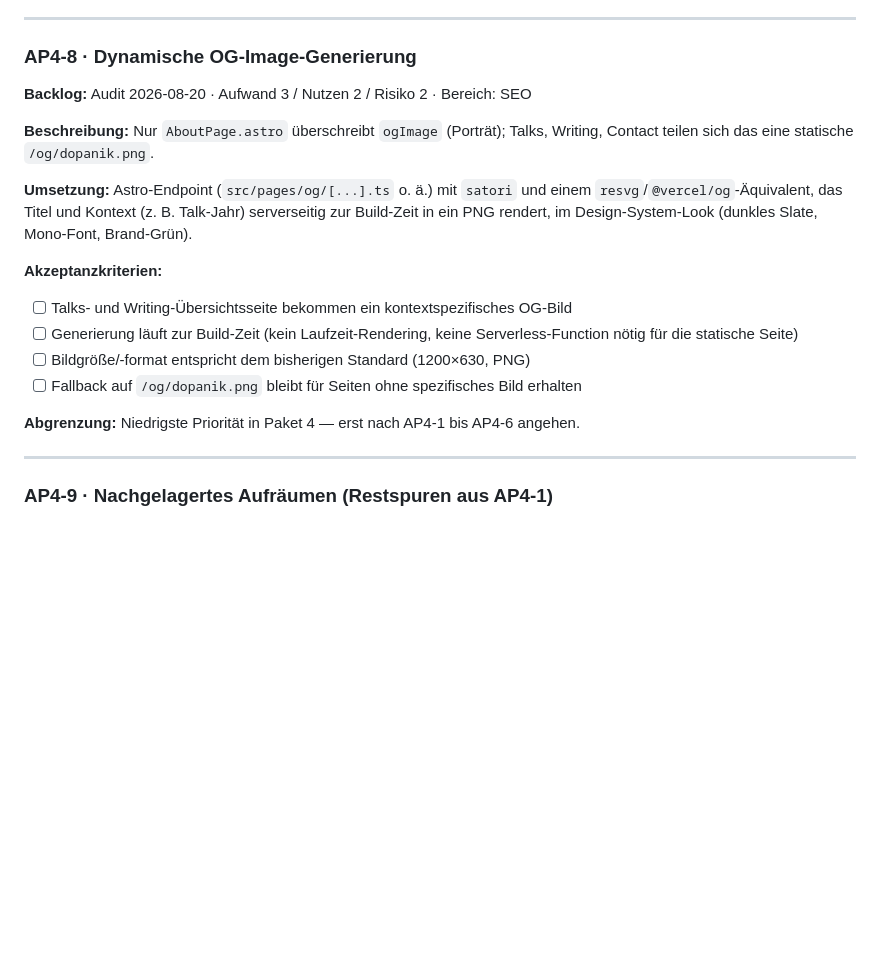
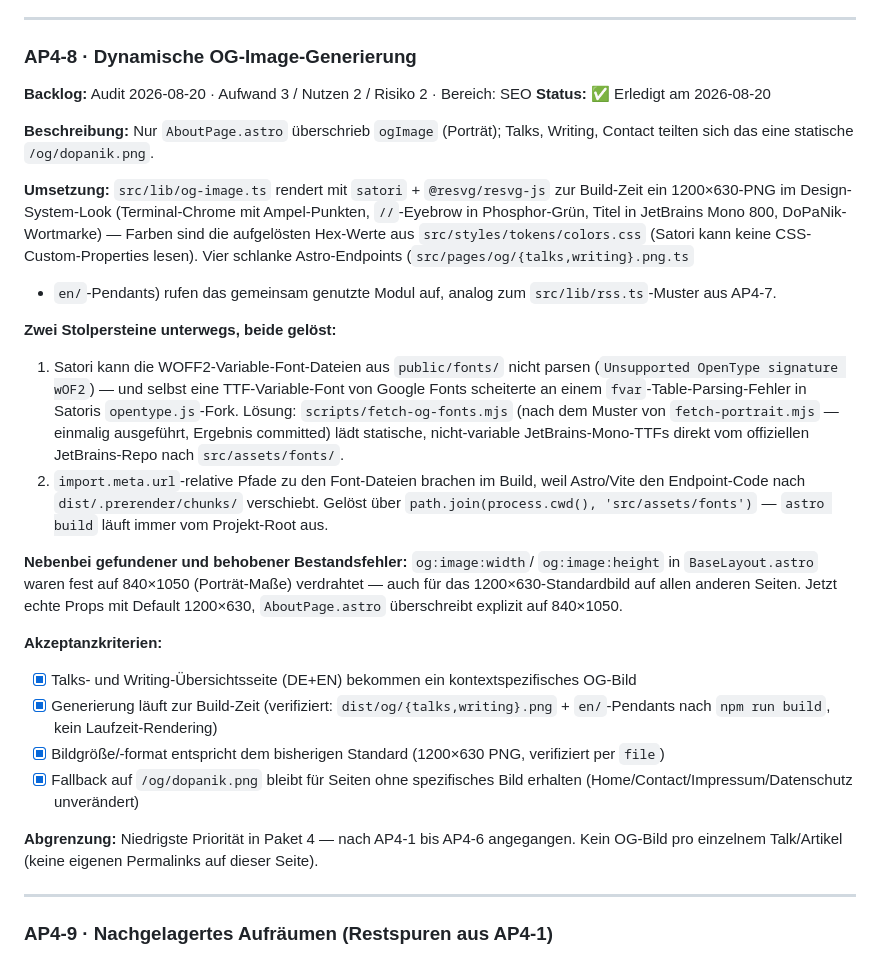
Before and after one commit to DoPaNik/dominik-pabst.com, a Markdown page: docs/arbeitspakete.md, the part around the change. GitHub-like rendering; blank space fills up the shorter version.

Commit message:
docs: mark AP4-8 done

```diff
--- a/docs/arbeitspakete.md
+++ b/docs/arbeitspakete.md
@@ -846,23 +846,49 @@ klassischer Feed-Inhalt).
 ### AP4-8 · Dynamische OG-Image-Generierung
 
 **Backlog:** Audit 2026-08-20 · Aufwand 3 / Nutzen 2 / Risiko 2 · Bereich: SEO
+**Status:** ✅ Erledigt am 2026-08-20
 
-**Beschreibung:** Nur `AboutPage.astro` überschreibt `ogImage` (Porträt);
-Talks, Writing, Contact teilen sich das eine statische `/og/dopanik.png`.
+**Beschreibung:** Nur `AboutPage.astro` überschrieb `ogImage` (Porträt);
+Talks, Writing, Contact teilten sich das eine statische `/og/dopanik.png`.
 
-**Umsetzung:** Astro-Endpoint (`src/pages/og/[...].ts` o. ä.) mit `satori`
-und einem `resvg`/`@vercel/og`-Äquivalent, das Titel und Kontext (z. B.
-Talk-Jahr) serverseitig zur Build-Zeit in ein PNG rendert, im
-Design-System-Look (dunkles Slate, Mono-Font, Brand-Grün).
+**Umsetzung:** `src/lib/og-image.ts` rendert mit `satori` + `@resvg/resvg-js`
+zur Build-Zeit ein 1200×630-PNG im Design-System-Look (Terminal-Chrome mit
+Ampel-Punkten, `//`-Eyebrow in Phosphor-Grün, Titel in JetBrains Mono 800,
+DoPaNik-Wortmarke) — Farben sind die aufgelösten Hex-Werte aus
+`src/styles/tokens/colors.css` (Satori kann keine CSS-Custom-Properties
+lesen). Vier schlanke Astro-Endpoints (`src/pages/og/{talks,writing}.png.ts`
+
+- `en/`-Pendants) rufen das gemeinsam genutzte Modul auf, analog zum
+  `src/lib/rss.ts`-Muster aus AP4-7.
+
+**Zwei Stolpersteine unterwegs, beide gelöst:**
+
+1. Satori kann die WOFF2-Variable-Font-Dateien aus `public/fonts/` nicht
+   parsen (`Unsupported OpenType signature wOF2`) — und selbst eine TTF-Variable-Font
+   von Google Fonts scheiterte an einem `fvar`-Table-Parsing-Fehler in Satoris
+   `opentype.js`-Fork. Lösung: `scripts/fetch-og-fonts.mjs` (nach dem Muster von
+   `fetch-portrait.mjs` — einmalig ausgeführt, Ergebnis committed) lädt
+   statische, nicht-variable JetBrains-Mono-TTFs direkt vom offiziellen
+   JetBrains-Repo nach `src/assets/fonts/`.
+2. `import.meta.url`-relative Pfade zu den Font-Dateien brachen im Build,
+   weil Astro/Vite den Endpoint-Code nach `dist/.prerender/chunks/`
+   verschiebt. Gelöst über `path.join(process.cwd(), 'src/assets/fonts')` —
+   `astro build` läuft immer vom Projekt-Root aus.
+
+**Nebenbei gefundener und behobener Bestandsfehler:** `og:image:width`/
+`og:image:height` in `BaseLayout.astro` waren fest auf 840×1050
+(Porträt-Maße) verdrahtet — auch für das 1200×630-Standardbild auf allen
+anderen Seiten. Jetzt echte Props mit Default 1200×630, `AboutPage.astro`
+überschreibt explizit auf 840×1050.
 
 **Akzeptanzkriterien:**
 
-- [ ] Talks- und Writing-Übersichtsseite bekommen ein kontextspezifisches OG-Bild
-- [ ] Generierung läuft zur Build-Zeit (kein Laufzeit-Rendering, keine Serverless-Function nötig für die statische Seite)
-- [ ] Bildgröße/-format entspricht dem bisherigen Standard (1200×630, PNG)
-- [ ] Fallback auf `/og/dopanik.png` bleibt für Seiten ohne spezifisches Bild erhalten
+- [x] Talks- und Writing-Übersichtsseite (DE+EN) bekommen ein kontextspezifisches OG-Bild
+- [x] Generierung läuft zur Build-Zeit (verifiziert: `dist/og/{talks,writing}.png` + `en/`-Pendants nach `npm run build`, kein Laufzeit-Rendering)
+- [x] Bildgröße/-format entspricht dem bisherigen Standard (1200×630 PNG, verifiziert per `file`)
+- [x] Fallback auf `/og/dopanik.png` bleibt für Seiten ohne spezifisches Bild erhalten (Home/Contact/Impressum/Datenschutz unverändert)
 
-**Abgrenzung:** Niedrigste Priorität in Paket 4 — erst nach AP4-1 bis AP4-6 angehen.
+**Abgrenzung:** Niedrigste Priorität in Paket 4 — nach AP4-1 bis AP4-6 angegangen. Kein OG-Bild pro einzelnem Talk/Artikel (keine eigenen Permalinks auf dieser Seite).
 
 ---
 
```
